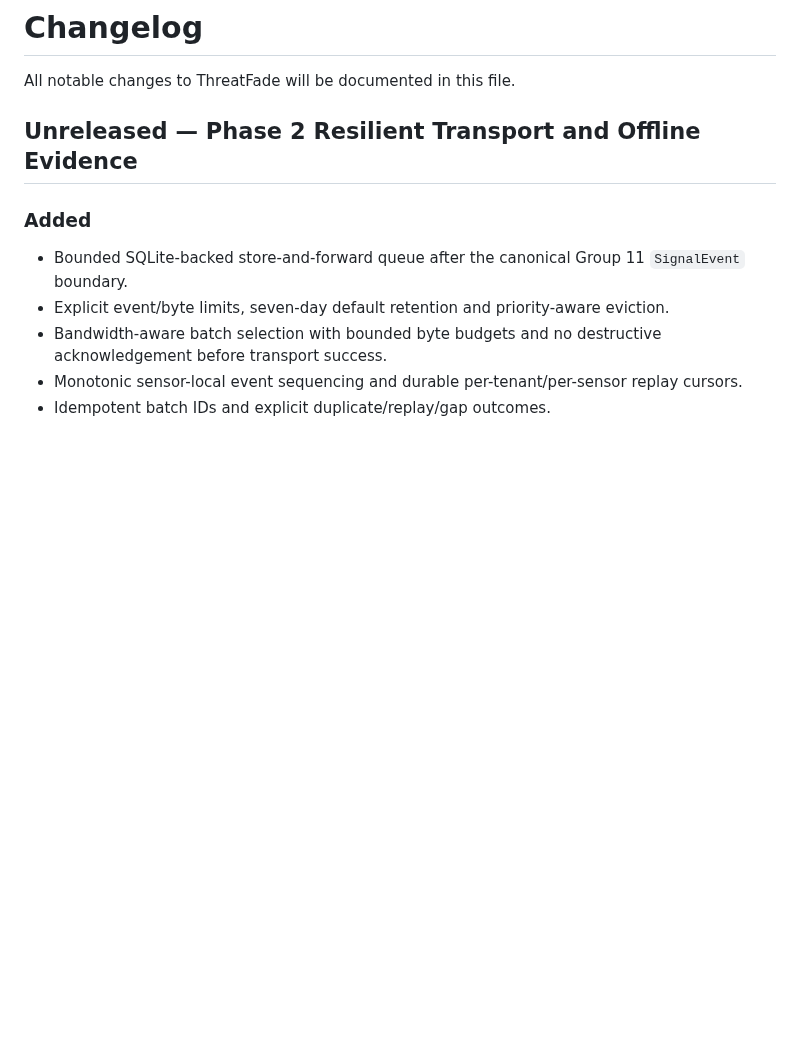
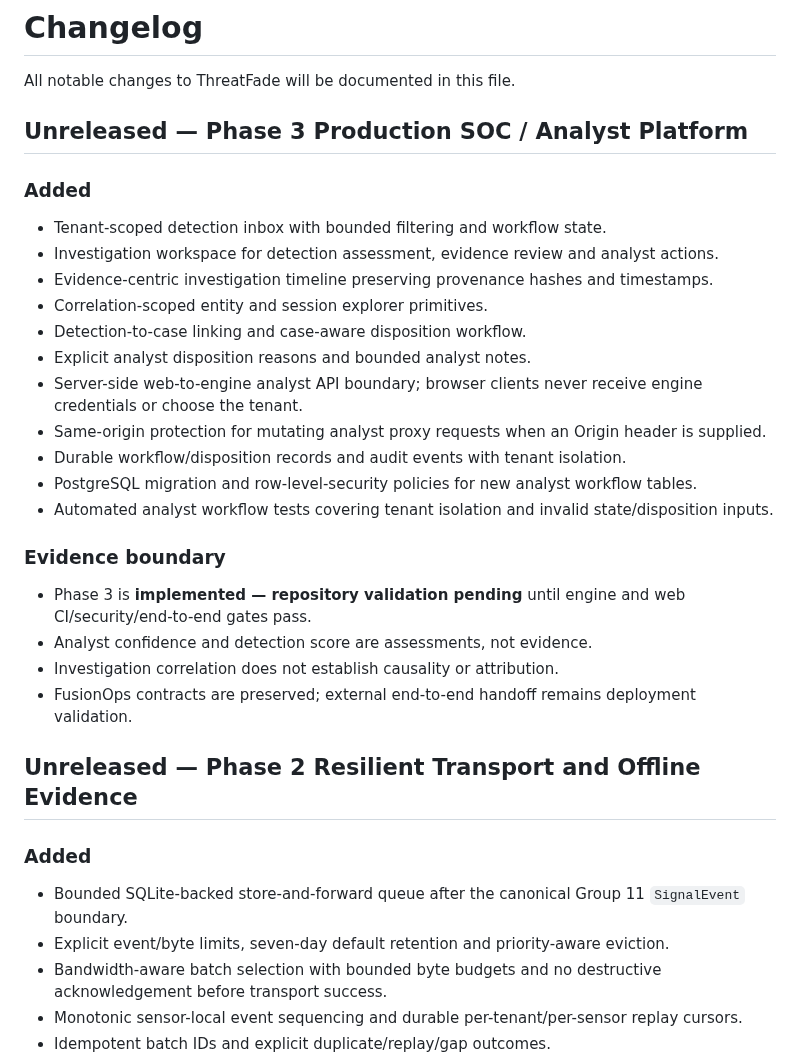
Before and after one commit to LloydCoder/tinlance-threatfade, a Markdown page: CHANGELOG.md, the part around one of its changes. Drawn GitHub-style; blank space fills up the shorter version.

```diff
--- a/CHANGELOG.md
+++ b/CHANGELOG.md
@@ -1,6 +1,27 @@
 # Changelog
 
 All notable changes to ThreatFade will be documented in this file.
+
+## Unreleased — Phase 3 Production SOC / Analyst Platform
+
+### Added
+- Tenant-scoped detection inbox with bounded filtering and workflow state.
+- Investigation workspace for detection assessment, evidence review and analyst actions.
+- Evidence-centric investigation timeline preserving provenance hashes and timestamps.
+- Correlation-scoped entity and session explorer primitives.
+- Detection-to-case linking and case-aware disposition workflow.
+- Explicit analyst disposition reasons and bounded analyst notes.
+- Server-side web-to-engine analyst API boundary; browser clients never receive engine credentials or choose the tenant.
+- Same-origin protection for mutating analyst proxy requests when an Origin header is supplied.
+- Durable workflow/disposition records and audit events with tenant isolation.
+- PostgreSQL migration and row-level-security policies for new analyst workflow tables.
+- Automated analyst workflow tests covering tenant isolation and invalid state/disposition inputs.
+
+### Evidence boundary
+- Phase 3 is **implemented — repository validation pending** until engine and web CI/security/end-to-end gates pass.
+- Analyst confidence and detection score are assessments, not evidence.
+- Investigation correlation does not establish causality or attribution.
+- FusionOps contracts are preserved; external end-to-end handoff remains deployment validation.
 
 ## Unreleased — Phase 2 Resilient Transport and Offline Evidence
 
```
Also changed, not shown: other parts of CHANGELOG.md (+0 -101 lines).
